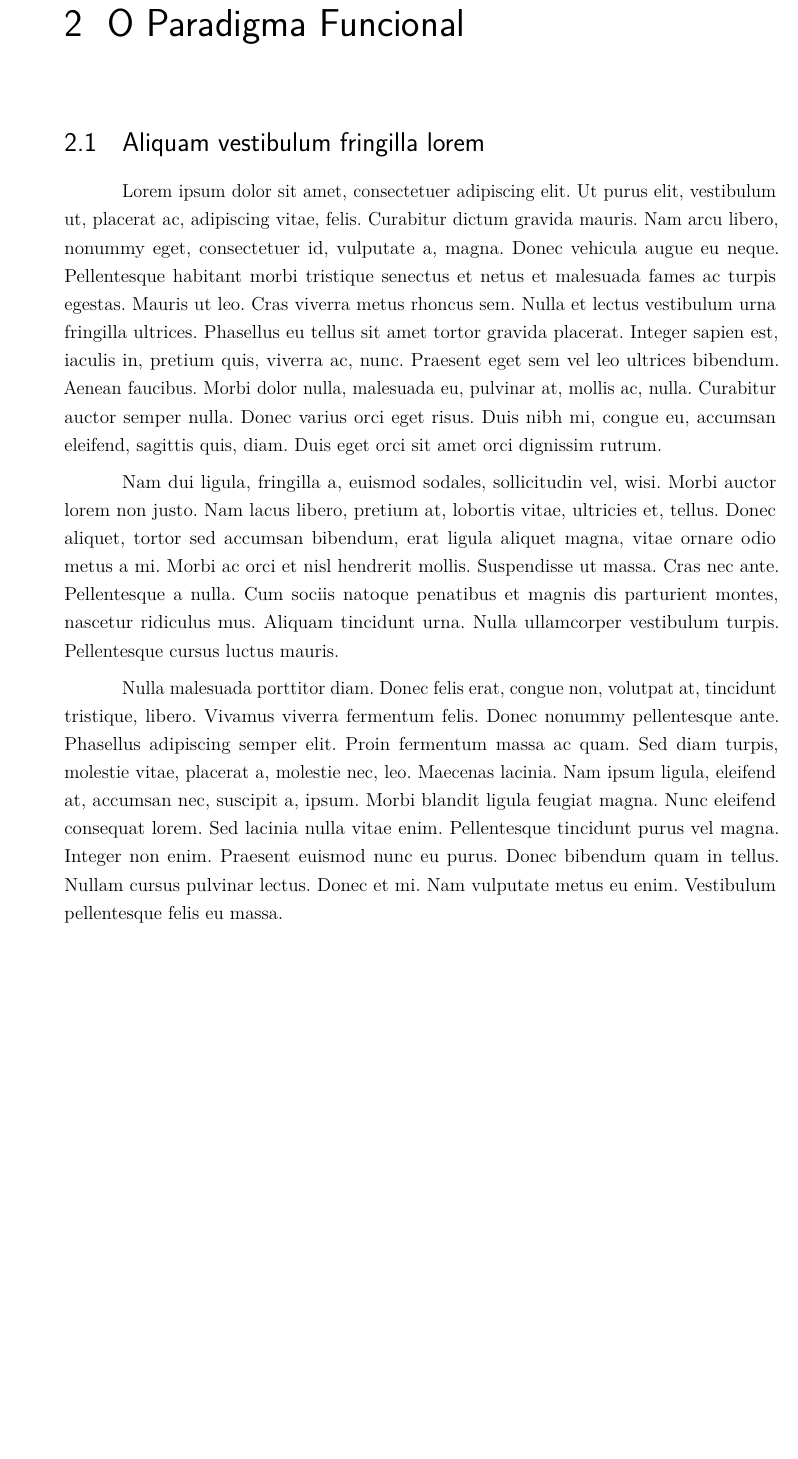
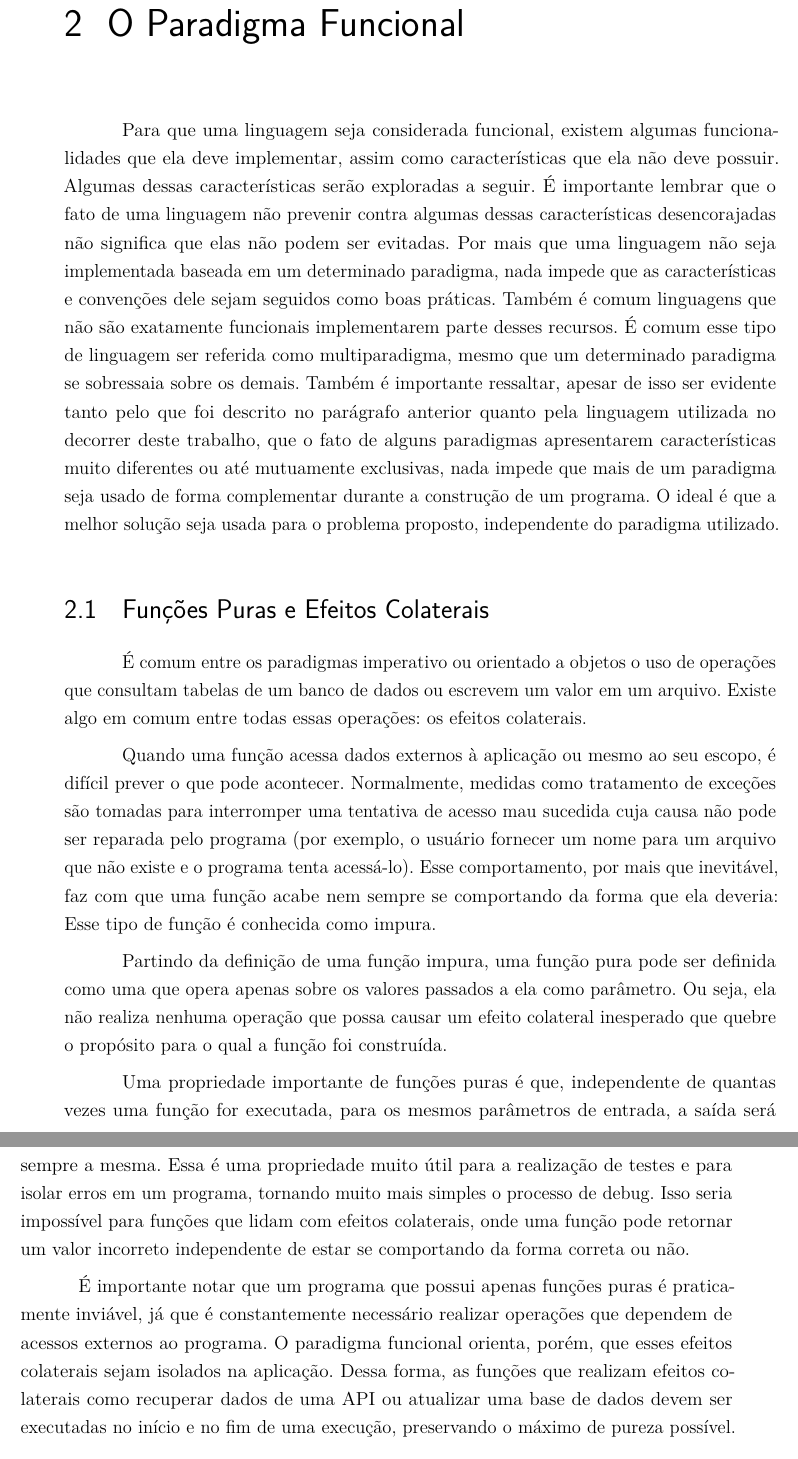
Before and after one commit to matheusantonio/design-patterns-functional-programming, a LaTeX thesis (FunctionalDesignPatterns.tex, which reads 3_paradigma-funcional/paradigma-funcional.tex): part of page 7 of 47 before the commit and two parts of pages 7 and 8 of 49 after it, the two joined at a grey line, cut so that both start at the same text, the shorter picture padded with empty space. Compiled offline with pdfLaTeX.

Commit message:
Adicionadas seções de programação funcional.

```diff
--- a/3_paradigma-funcional/paradigma-funcional.tex
+++ b/3_paradigma-funcional/paradigma-funcional.tex
@@ -4,10 +4,72 @@
 \chapter{O Paradigma Funcional}
 % ---
 
-% ---
-\section{Aliquam vestibulum fringilla lorem}
-% ---
+Para que uma linguagem seja considerada funcional, existem
+algumas funcionalidades que ela deve implementar, assim
+como características que ela não deve possuir. Algumas dessas
+características serão exploradas a seguir. É importante
+lembrar que o fato de uma linguagem não prevenir contra
+algumas dessas características desencorajadas não significa
+que elas não podem ser evitadas. Por mais que uma linguagem
+não seja implementada baseada em um determinado paradigma,
+nada impede que as características e convenções dele sejam
+seguidos como boas práticas. Também é comum linguagens que
+não são exatamente funcionais implementarem parte desses
+recursos. É comum esse tipo de linguagem ser referida como
+multiparadigma, mesmo que um determinado paradigma se
+sobressaia sobre os demais.
+Também é importante ressaltar, apesar de isso ser
+evidente tanto pelo que foi descrito no parágrafo anterior
+quanto pela linguagem utilizada no decorrer deste trabalho,
+que o fato de alguns paradigmas apresentarem características
+muito diferentes ou até mutuamente exclusivas, nada impede
+que mais de um paradigma seja usado de forma complementar
+durante a construção de um programa. O ideal é que a melhor
+solução seja usada para o problema proposto, independente
+do paradigma utilizado.
 
-\lipsum[1]
 
-\lipsum[2-3]
+\section{Funções Puras e Efeitos Colaterais}
+
+É comum entre os paradigmas imperativo ou orientado a objetos
+o uso de operações que consultam tabelas de um banco de dados
+ou escrevem um valor em um arquivo. Existe algo em comum
+entre todas essas operações: os efeitos colaterais.
+
+Quando uma função acessa dados externos à aplicação ou
+mesmo ao seu escopo, é difícil prever o que pode acontecer.
+Normalmente, medidas como tratamento de exceções são tomadas
+para interromper uma tentativa de acesso mau sucedida cuja
+causa não pode ser reparada pelo programa (por exemplo,
+o usuário fornecer um nome para um arquivo que não existe e
+o programa tenta acessá-lo). Esse comportamento, por mais
+que inevitável, faz com que uma função acabe nem sempre se
+comportando da forma que ela deveria: Esse tipo de função é
+conhecida como impura.
+
+Partindo da definição de uma função impura, uma função pura
+pode ser definida como uma que opera apenas sobre os valores
+passados a ela como parâmetro. Ou seja, ela não realiza
+nenhuma operação que possa causar um efeito colateral
+inesperado que quebre o propósito para o qual a função foi
+construída.
+
+Uma propriedade importante de funções puras é que,
+independente de quantas vezes uma função for executada,
+para os mesmos parâmetros de entrada, a saída será sempre
+a mesma. Essa é uma propriedade muito útil para a realização
+de testes e para isolar erros em um programa, tornando muito
+mais simples o processo de debug. Isso seria impossível para
+funções que lidam com efeitos colaterais, onde uma função
+pode retornar um valor incorreto independente de estar se
+comportando da forma correta ou não.
+
+É importante notar que um programa que possui apenas funções
+puras é praticamente inviável, já que é constantemente
+necessário realizar operações que dependem de acessos
+externos ao programa. O paradigma funcional orienta, porém,
+que esses efeitos colaterais sejam isolados na aplicação.
+Dessa forma, as funções que realizam efeitos colaterais como
+recuperar dados de uma API ou atualizar uma base de dados
+devem ser executadas no início e no fim de uma execução,
+preservando o máximo de pureza possível.
```
Also changed, not shown: FunctionalDesignPatterns.pdf, 3_paradigma-funcional/paradigma-funcional.tex (47 more changed lines), 3 other files.
